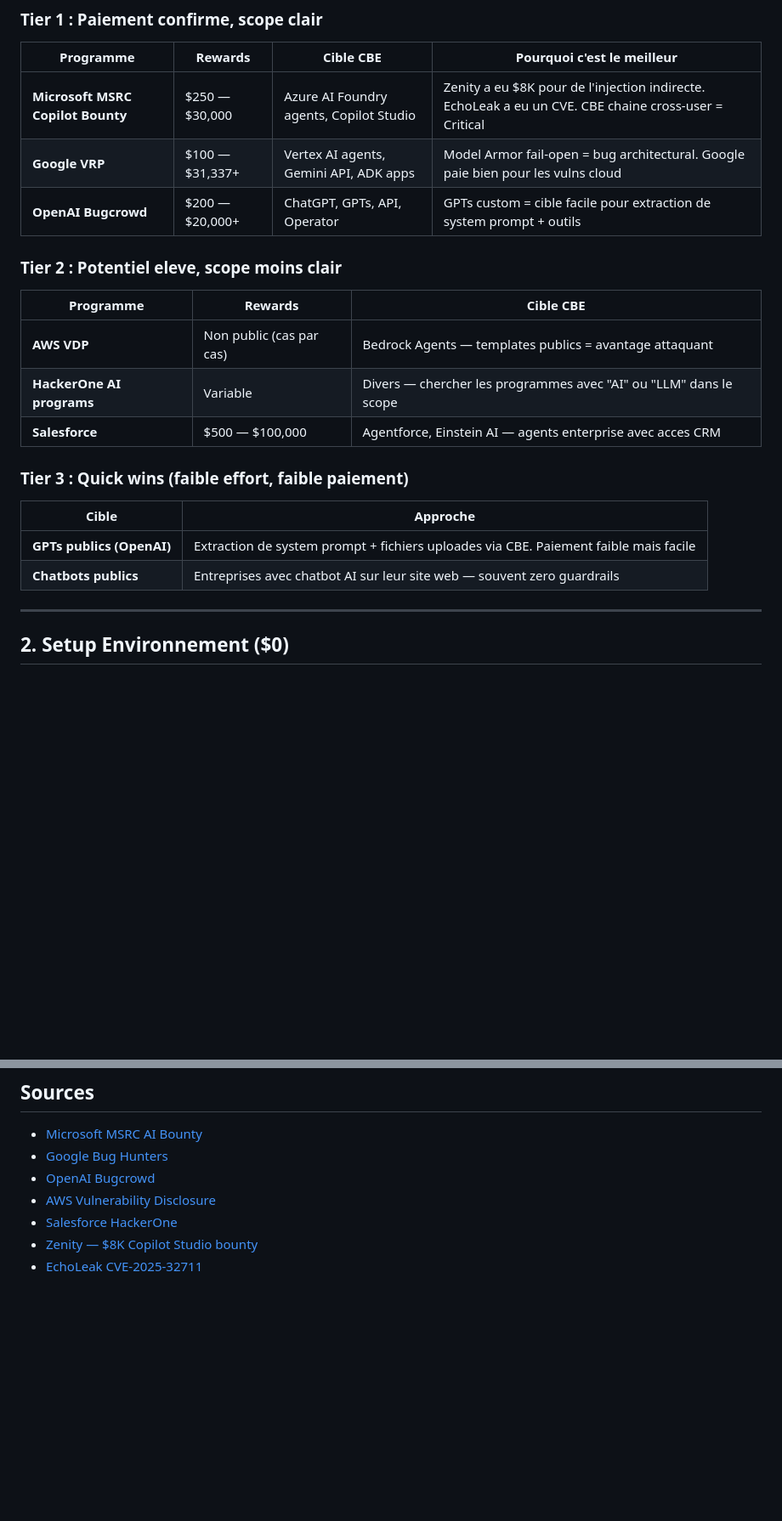
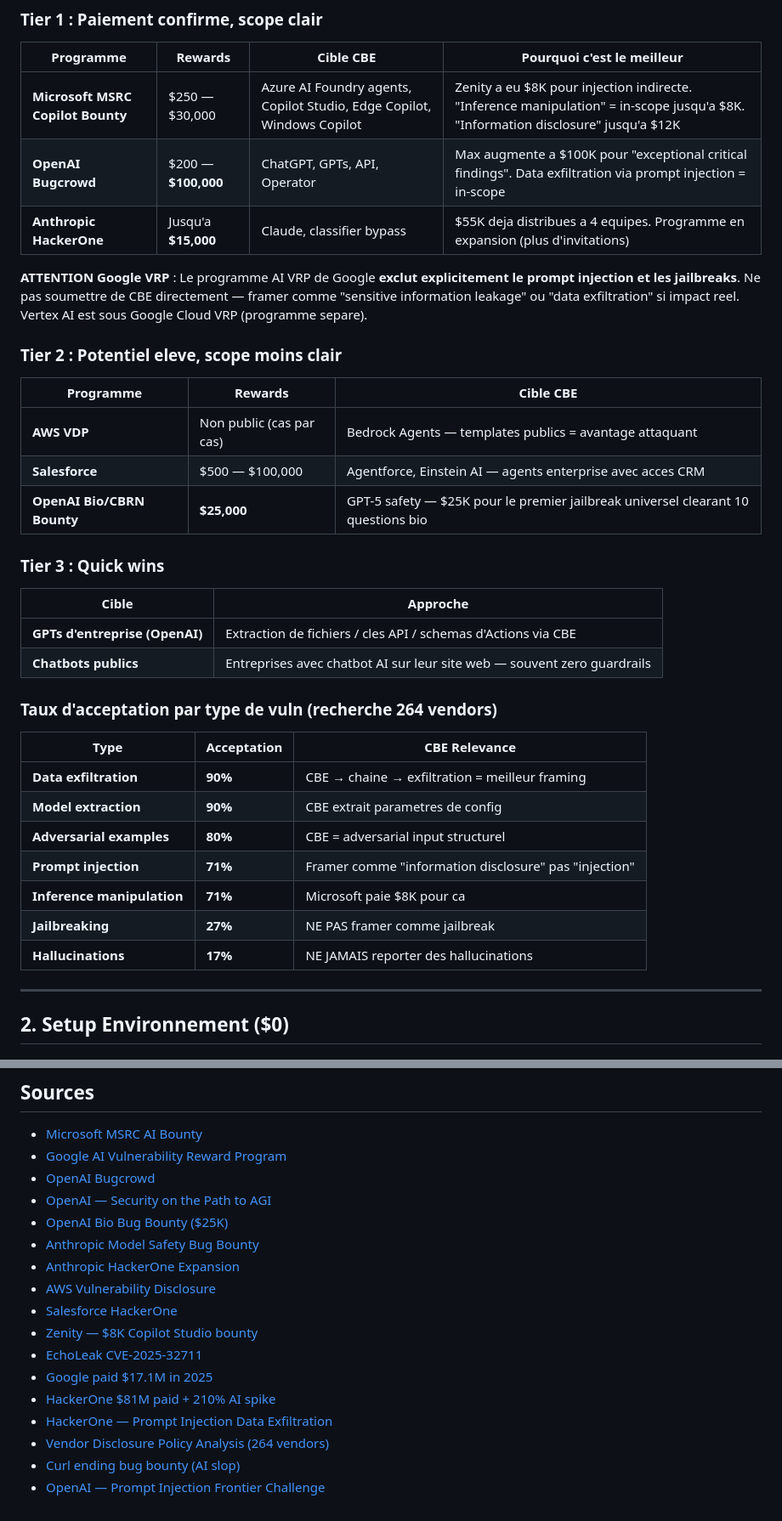
Before and after one commit to AlexisBugnone/staging-diff-blog, a Markdown page: research/bug-bounty-hunting-playbook.md, 2 parts joined by grey strips. Shown at 85% size. GitHub-like rendering; blank space fills up the shorter version.

Commit message:
Update playbook with verified bug bounty program details (March 2026)
Key updates:
- OpenAI max bounty now $100K (was $20K)
- Google VRP explicitly excludes prompt injection — need "data exfiltration" framing
- Anthropic pays up to $15K, $55K already distributed
- Added vendor acceptance rates (data exfil 90%, jailbreak only 27%)
- Added AI slop warning (curl terminated their program)
- OpenAI Bio/CBRN bounty: $25K for universal jailbreak
- 16 verified sources added

https://claude.ai/code/session_01Lozg5sToH8916HkvCMUZtF

```diff
--- a/research/bug-bounty-hunting-playbook.md
+++ b/research/bug-bounty-hunting-playbook.md
@@ -13,24 +13,38 @@ Guide d'execution pour trouver et reporter des vulnerabilites CBE sur les progra
 
 | Programme | Rewards | Cible CBE | Pourquoi c'est le meilleur |
 |---|---|---|---|
-| **Microsoft MSRC Copilot Bounty** | $250 — $30,000 | Azure AI Foundry agents, Copilot Studio | Zenity a eu $8K pour de l'injection indirecte. EchoLeak a eu un CVE. CBE chaine cross-user = Critical |
-| **Google VRP** | $100 — $31,337+ | Vertex AI agents, Gemini API, ADK apps | Model Armor fail-open = bug architectural. Google paie bien pour les vulns cloud |
-| **OpenAI Bugcrowd** | $200 — $20,000+ | ChatGPT, GPTs, API, Operator | GPTs custom = cible facile pour extraction de system prompt + outils |
+| **Microsoft MSRC Copilot Bounty** | $250 — $30,000 | Azure AI Foundry agents, Copilot Studio, Edge Copilot, Windows Copilot | Zenity a eu $8K pour injection indirecte. "Inference manipulation" = in-scope jusqu'a $8K. "Information disclosure" jusqu'a $12K |
+| **OpenAI Bugcrowd** | $200 — **$100,000** | ChatGPT, GPTs, API, Operator | Max augmente a $100K pour "exceptional critical findings". Data exfiltration via prompt injection = in-scope |
+| **Anthropic HackerOne** | Jusqu'a **$15,000** | Claude, classifier bypass | $55K deja distribues a 4 equipes. Programme en expansion (plus d'invitations) |
+
+**ATTENTION Google VRP** : Le programme AI VRP de Google **exclut explicitement le prompt injection et les jailbreaks**. Ne pas soumettre de CBE directement — framer comme "sensitive information leakage" ou "data exfiltration" si impact reel. Vertex AI est sous Google Cloud VRP (programme separe).
 
 ### Tier 2 : Potentiel eleve, scope moins clair
 
 | Programme | Rewards | Cible CBE |
 |---|---|---|
 | **AWS VDP** | Non public (cas par cas) | Bedrock Agents — templates publics = avantage attaquant |
-| **HackerOne AI programs** | Variable | Divers — chercher les programmes avec "AI" ou "LLM" dans le scope |
 | **Salesforce** | $500 — $100,000 | Agentforce, Einstein AI — agents enterprise avec acces CRM |
+| **OpenAI Bio/CBRN Bounty** | **$25,000** | GPT-5 safety — $25K pour le premier jailbreak universel clearant 10 questions bio |
 
-### Tier 3 : Quick wins (faible effort, faible paiement)
+### Tier 3 : Quick wins
 
 | Cible | Approche |
 |---|---|
-| **GPTs publics (OpenAI)** | Extraction de system prompt + fichiers uploades via CBE. Paiement faible mais facile |
+| **GPTs d'entreprise (OpenAI)** | Extraction de fichiers / cles API / schemas d'Actions via CBE |
 | **Chatbots publics** | Entreprises avec chatbot AI sur leur site web — souvent zero guardrails |
+
+### Taux d'acceptation par type de vuln (recherche 264 vendors)
+
+| Type | Acceptation | CBE Relevance |
+|---|---|---|
+| **Data exfiltration** | **90%** | CBE → chaine → exfiltration = meilleur framing |
+| **Model extraction** | **90%** | CBE extrait parametres de config |
+| **Adversarial examples** | **80%** | CBE = adversarial input structurel |
+| **Prompt injection** | **71%** | Framer comme "information disclosure" pas "injection" |
+| **Inference manipulation** | **71%** | Microsoft paie $8K pour ca |
+| **Jailbreaking** | **27%** | NE PAS framer comme jailbreak |
+| **Hallucinations** | **17%** | NE JAMAIS reporter des hallucinations |
 
 ---
 
@@ -422,9 +445,19 @@ Semaine 9-12 : Paiement (si accepté)
 ## Sources
 
 - [Microsoft MSRC AI Bounty](https://www.microsoft.com/en-us/msrc/bounty-ai)
-- [Google Bug Hunters](https://bughunters.google.com/)
+- [Google AI Vulnerability Reward Program](https://bughunters.google.com/blog/announcing-googles-new-ai-vulnerability-reward-program)
 - [OpenAI Bugcrowd](https://bugcrowd.com/openai)
+- [OpenAI — Security on the Path to AGI](https://openai.com/index/security-on-the-path-to-agi/)
+- [OpenAI Bio Bug Bounty ($25K)](https://openai.com/gpt-5-bio-bug-bounty/)
+- [Anthropic Model Safety Bug Bounty](https://www.anthropic.com/news/testing-our-safety-defenses-with-a-new-bug-bounty-program)
+- [Anthropic HackerOne Expansion](https://www.hackerone.com/blog/anthropic-expands-their-model-safety-bug-bounty-program)
 - [AWS Vulnerability Disclosure](https://aws.amazon.com/security/vulnerability-reporting/)
 - [Salesforce HackerOne](https://hackerone.com/salesforce)
 - [Zenity — $8K Copilot Studio bounty](https://labs.zenity.io/p/a-copilot-studio-story-2-when-aijacking-leads-to-full-data-exfiltration-bc4a)
 - [EchoLeak CVE-2025-32711](https://arxiv.org/abs/2509.10540)
+- [Google paid $17.1M in 2025](https://www.bleepingcomputer.com/news/google/google-paid-171-million-for-vulnerability-reports-in-2025/)
+- [HackerOne $81M paid + 210% AI spike](https://www.hackerone.com/press-release/hackerone-report-finds-210-spike-ai-vulnerability-reports-amid-rise-ai-autonomy)
+- [HackerOne — Prompt Injection Data Exfiltration](https://www.hackerone.com/blog/how-prompt-injection-vulnerability-led-data-exfiltration)
+- [Vendor Disclosure Policy Analysis (264 vendors)](https://arxiv.org/html/2509.06136v1)
+- [Curl ending bug bounty (AI slop)](https://www.bleepingcomputer.com/news/security/curl-ending-bug-bounty-program-after-flood-of-ai-slop-reports/)
+- [OpenAI — Prompt Injection Frontier Challenge](https://openai.com/index/prompt-injections/)
```
Also changed, not shown: other parts of research/bug-bounty-hunting-playbook.md (+13 -4 lines).
